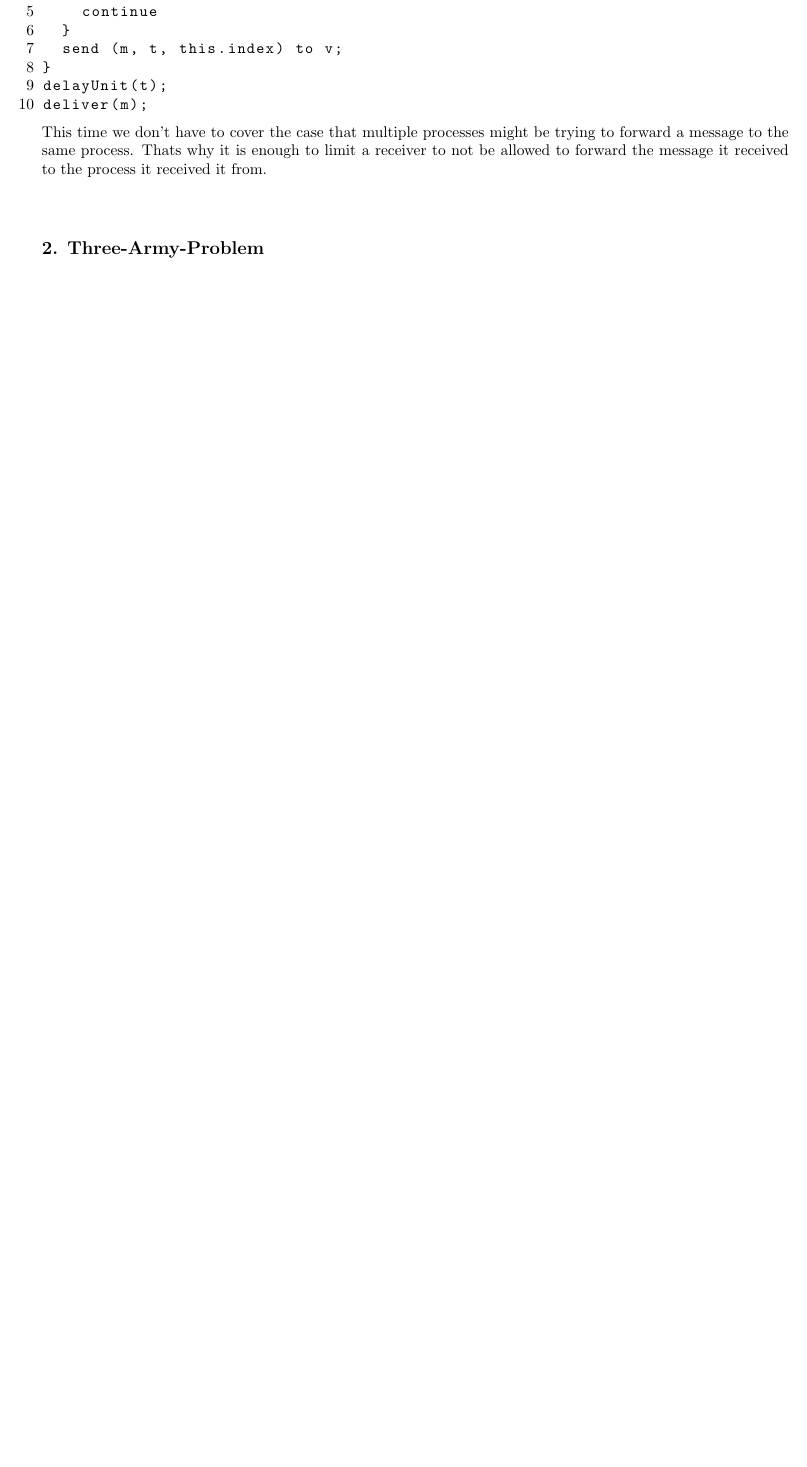
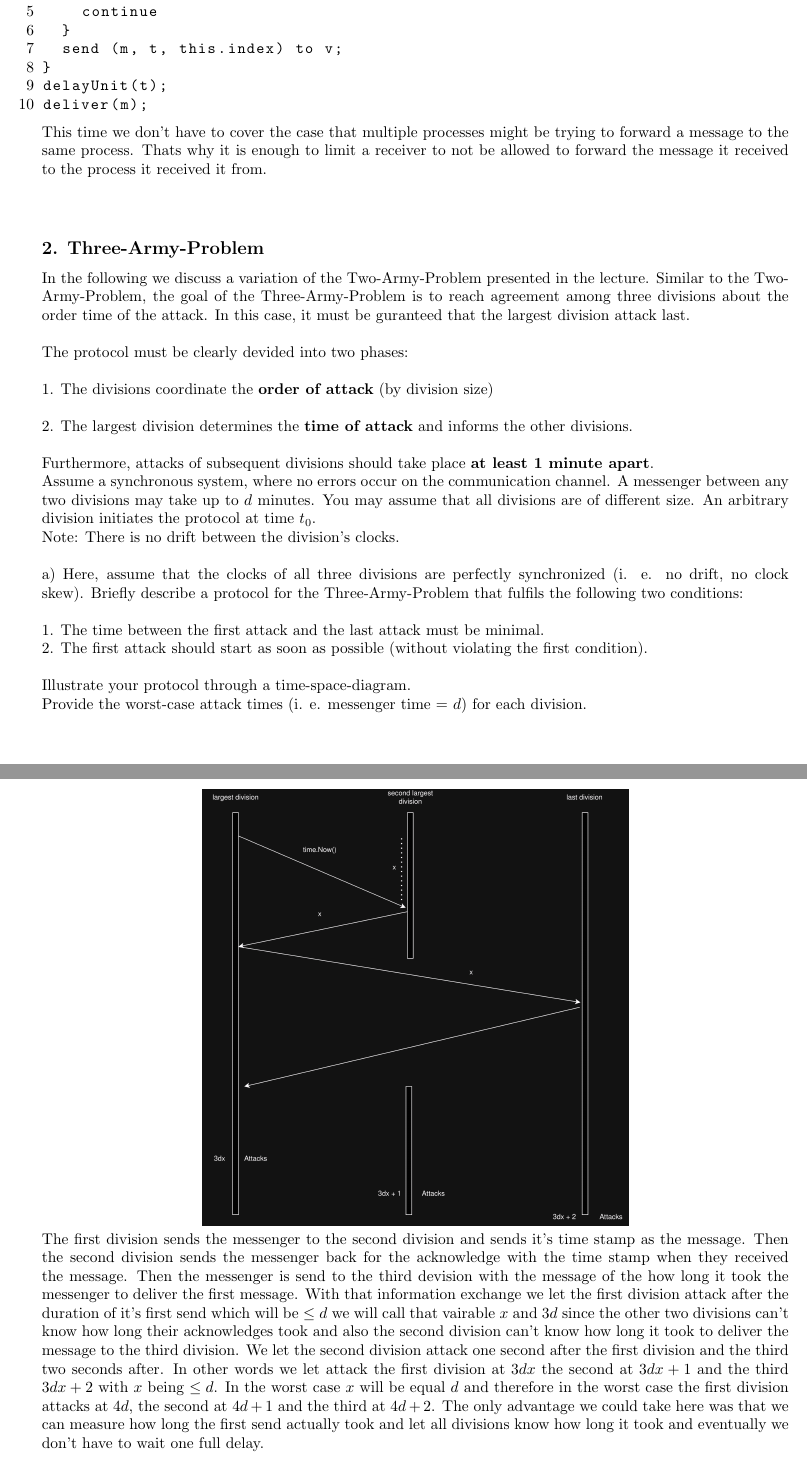
Before and after one commit to kfc-manager/distributed-systems, a LaTeX problem sheet (exercise-1/main.tex): part of page 3 of 3 before the commit and two parts of pages 3 and 4 of 4 after it, the two joined at a grey line, cut so that both start at the same text, the shorter picture padded with empty space. Compiled offline with pdfLaTeX.

Commit message:
Initial commit

```diff
--- a/exercise-1/main.tex
+++ b/exercise-1/main.tex
@@ -187,4 +187,43 @@ the same process. Thats why it is enough to limit a receiver to not be allowed t
 received to the process it received it from.\\
 \\
 \subsection*{2. Three-Army-Problem}
-
+In the following we discuss a variation of the Two-Army-Problem presented in the lecture. Similar to the
+Two-Army-Problem, the goal of the Three-Army-Problem is to reach agreement among three divisions about
+the order time of the attack. In this case, it must be guranteed that the largest division attack last.\\
+\\
+The protocol must be clearly devided into two phases:\\
+\\
+1. The divisions coordinate the \textbf{order of attack} (by division size)\\
+\\
+2. The largest division determines the \textbf{time of attack} and informs the other divisions.\\
+\\
+Furthermore, attacks of subsequent divisions should take place \textbf{at least 1 minute apart}.\\
+Assume a synchronous system, where no errors occur on the communication channel. A messenger between any
+two divisions may take up to $d$ minutes. You may assume that all divisions are of different size. An
+arbitrary division initiates the protocol at time $t_0$.\\
+Note: There is no drift between the division's clocks.\\
+\\
+a) Here, assume that the clocks of all three divisions are perfectly synchronized (i. e. no drift, no
+clock skew). Briefly describe a protocol for the Three-Army-Problem that fulfils the following two
+conditions:\\
+\\
+1. The time between the first attack and the last attack must be minimal.\\
+2. The first attack should start as soon as possible (without violating the first condition).\\
+\\
+Illustrate your protocol through a time-space-diagram.\\
+Provide the worst-case attack times (i. e. messenger time = $d$) for each division.\\
+\\
+\noindent\makebox[\textwidth]{\includegraphics[scale=0.075]{clock.png}}\\
+The first division sends the messenger to the second division and sends it's time stamp as the message.
+Then the second division sends the messenger back for the acknowledge with the time stamp when they
+received the message. Then the messenger is send to the third devision with the message of the how long
+it took the messenger to deliver the first message. With that information exchange we let the first
+division attack after the duration of it's first send which will be $\leq d$ we will call
+that vairable $x$ and $3d$ since the other two divisions can't know how long their acknowledges took and
+also the second division can't know how long it took to deliver the message to the third division. We let
+the second division attack one second after the first division and the third two seconds after. In other
+words we let attack the first division at $3dx$ the second at $3dx + 1$ and the third $3dx + 2$ with $x$
+being $\leq d$. In the worst case $x$ will be equal $d$ and therefore in the worst case the first
+division attacks at $4d$, the second at $4d + 1$ and the third at $4d + 2$. The only advantage we could
+take here was that we can measure how long the first send actually took and let all divisions know how
+long it took and eventually we don't have to wait one full delay.\\
```
Also changed, not shown: exercise-1/clock.png (added), exercise-1/main.pdf, exercise-1/main.tex (13 more changed lines), 1 other file.
